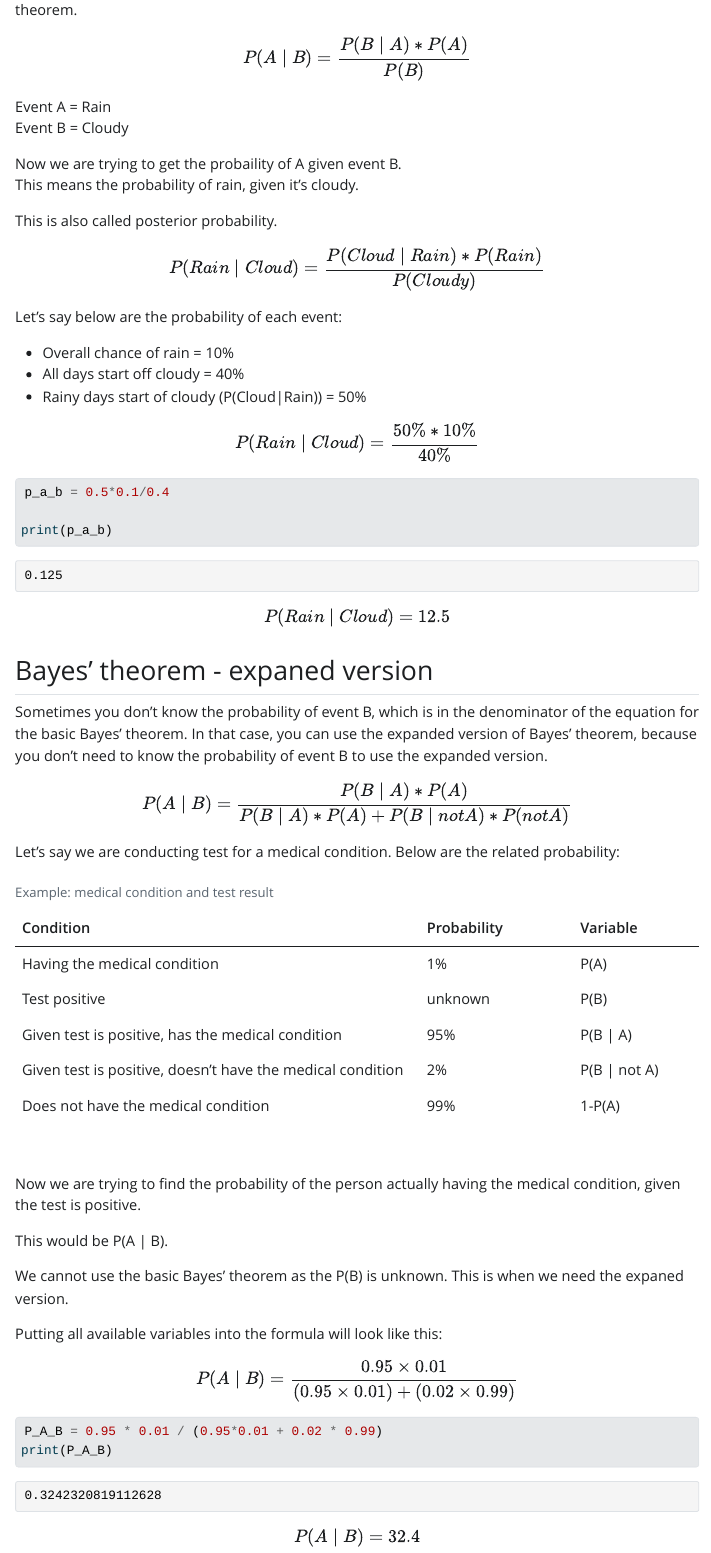
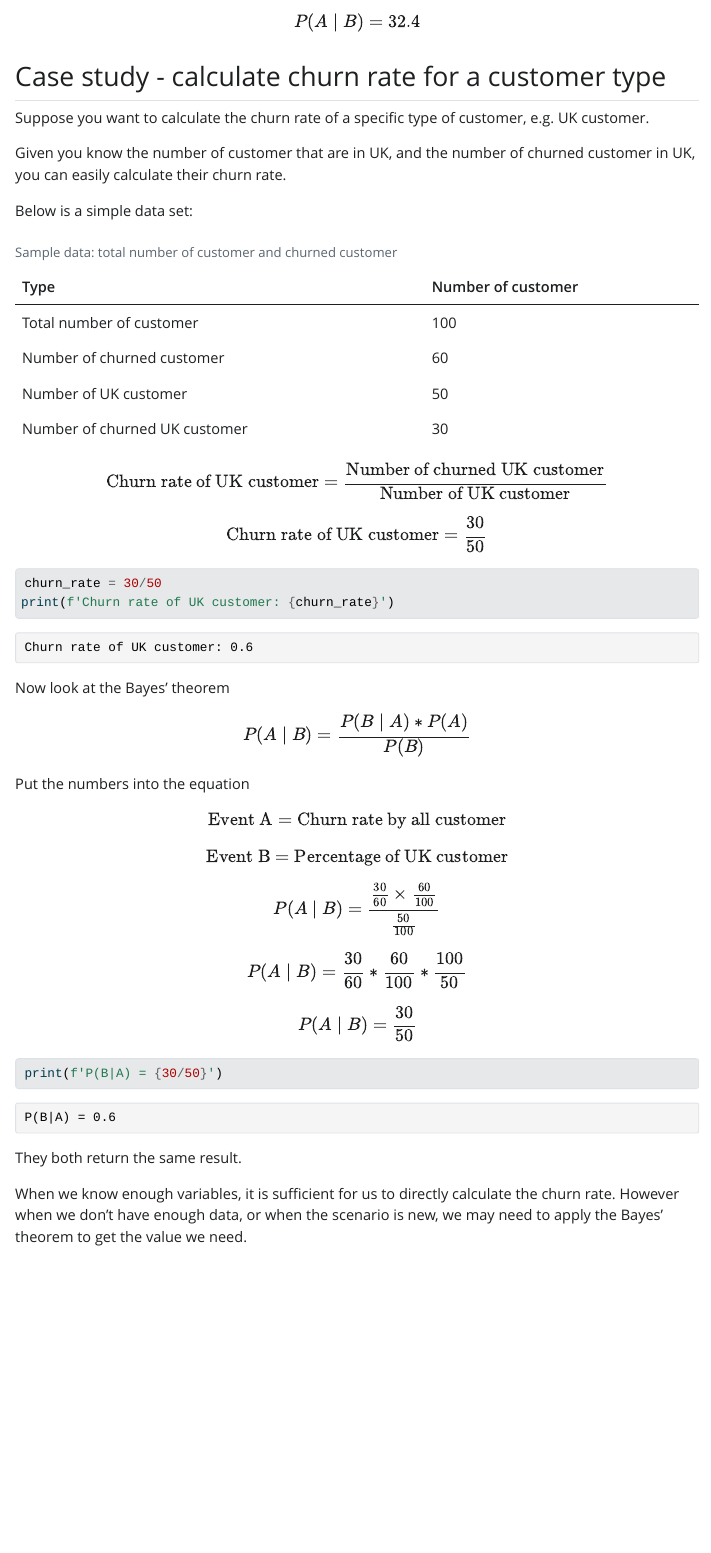
Before and after one commit to wai-l/math_notes, a Quarto document (stats.qmd): the page in a window 1100 px wide, from 550 px down before the commit and from 2390 px down after it. The pictures show the output file stats.html that the author committed with the source, opened offline; Quarto's library style sheets are replaced by a plain one without menus.

Commit message:
modified:   stats.html 	modified:   stats.qmd

````diff
--- a/stats.qmd
+++ b/stats.qmd
@@ -86,3 +88,52 @@ print(P_A_B)
 ```
 
 $$P(A \mid B) = 32.4%$$
+
+## Case study - calculate churn rate for a customer type
+
+Suppose you want to calculate the churn rate of a specific type of customer, e.g. UK customer.
+
+Given you know the number of customer that are in UK, and the number of churned customer in UK, you can easily calculate their churn rate.
+
+Below is a simple data set:
+
+|Type|Number of customer|
+|------------------------------|-----------|
+|Total number of customer      |100        |
+|Number of churned customer    |60         |
+|Number of UK customer         |50         |
+|Number of churned UK customer |30         |
+
+:Sample data: total number of customer and churned customer
+
+$$\text{Churn rate of UK customer} = \frac{\text{Number of churned UK customer}} {\text{Number of UK customer}}$$
+
+$$\text{Churn rate of UK customer}  = \frac{30} {50}$$
+
+```{python}
+churn_rate = 30/50
+print(f'Churn rate of UK customer: {churn_rate}')
+```
+
+Now look at the Bayes' theorem
+$$P(A \mid B) = \frac{ P(B \mid A) * P(A) }{ P(B) }$$
+
+Put the numbers into the equation
+$$ \text{Event A} = \text{Churn rate by all customer}$$
+$$ \text{Event B} = \text{Percentage of UK customer}$$
+
+$$
+P(A \mid B) = \frac{\frac{30}{60} \times \frac{60}{100}}{\frac{50}{100}}
+$$
+
+$$P(A \mid B) = \frac{30}{60} * \frac{60}{100} * \frac{100}{50}$$
+$$P(A \mid B) = \frac{30}{50}$$
+
+
+```{python}
+print(f'P(B|A) = {30/50}')
+```
+
+They both return the same result.
+
+When we know enough variables, it is sufficient for us to directly calculate the churn rate. However when we don't have enough data, or when the scenario is new, we may need to apply the Bayes' theorem to get the value we need.
````
Also changed, not shown: stats.html, stats.qmd (6 more changed lines).
